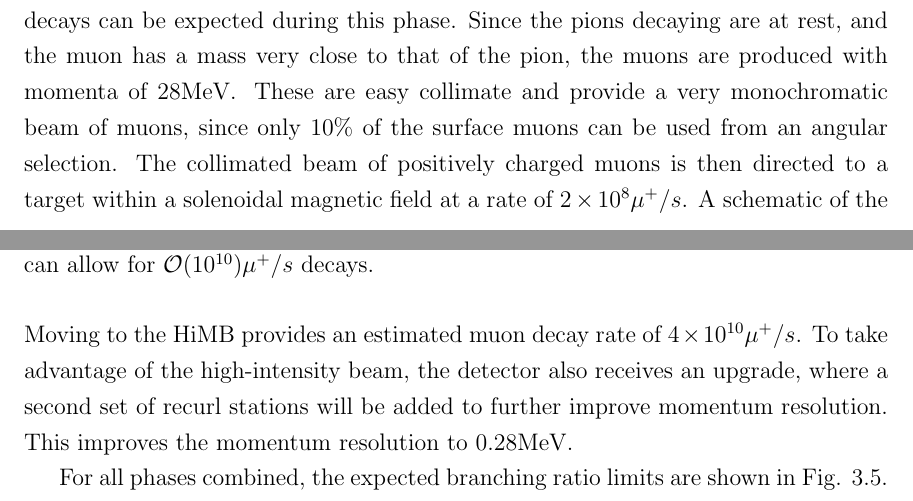
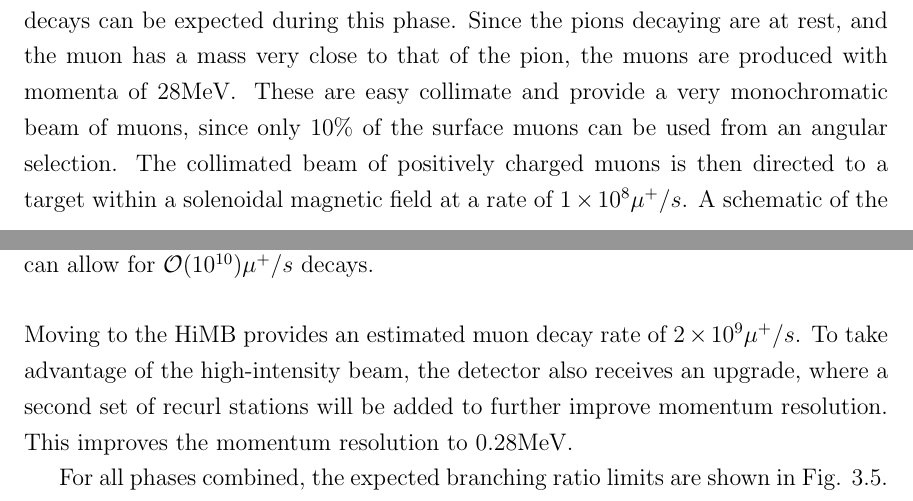
Before and after one commit to drglove/masters-thesis, a LaTeX thesis (thesis.tex, which reads chapters/3/sec_muon.tex): two parts of pages 17 and 19 of 33, joined at a grey line, cut so that both start at the same text. Compiled offline with pdfLaTeX.

Commit message:
Fix muon decay rate numbers

```diff
--- a/chapters/3/sec_muon.tex
+++ b/chapters/3/sec_muon.tex
@@ -84,7 +84,7 @@ One does not have to wait long then to have a good source of surface muons.
 An expected number of $10^{15}$ muon decays can be expected during this phase.
 Since the pions decaying are at rest, and the muon has a mass very close to that of the pion, the muons are produced with momenta of $28\textrm{MeV}$.
 These are easy collimate and provide a very monochromatic beam of muons, since only $10\%$ of the surface muons can be used from an angular selection.
-The collimated beam of positively charged muons is then directed to a target within a solenoidal magnetic field at a rate of $2 \times 10^8 \mu^+/s$.
+The collimated beam of positively charged muons is then directed to a target within a solenoidal magnetic field at a rate of $1 \times 10^8 \mu^+/s$.
 A schematic of the beam line that produces the muon beam is shown in Fig. \ref{fig:mu3e_phaseI_schematic}.
 
 \begin{figure}[h]
@@ -125,7 +125,7 @@ A diagram of the new beam line is shown in figure \ref{fig:mu3e_phaseII_schemati
     \label{fig:mu3e_phaseII_schematic}
 \end{figure}
 
-\noindent Moving to the HiMB provides an estimated muon decay rate of $4 \times 10^{10}\mu^+/s$.
+\noindent Moving to the HiMB provides an estimated muon decay rate of $2 \times 10^9 \mu^+/s$.
 To take advantage of the high-intensity beam, the detector also receives an upgrade, where a second set of recurl stations will be added to further improve momentum resolution.
 This improves the momentum resolution to $0.28\textrm{MeV}$.
 
```
